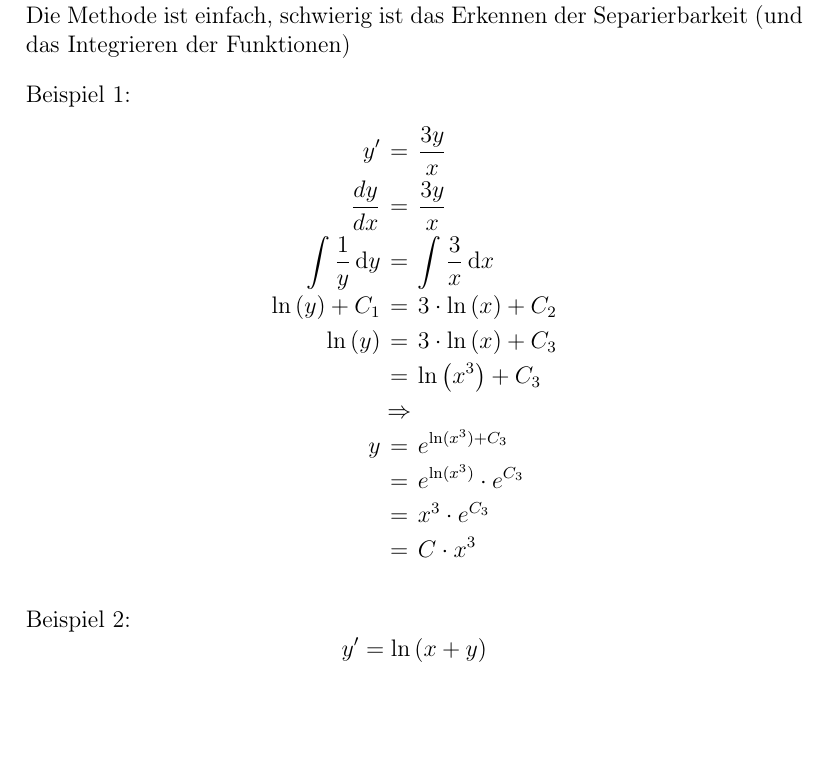
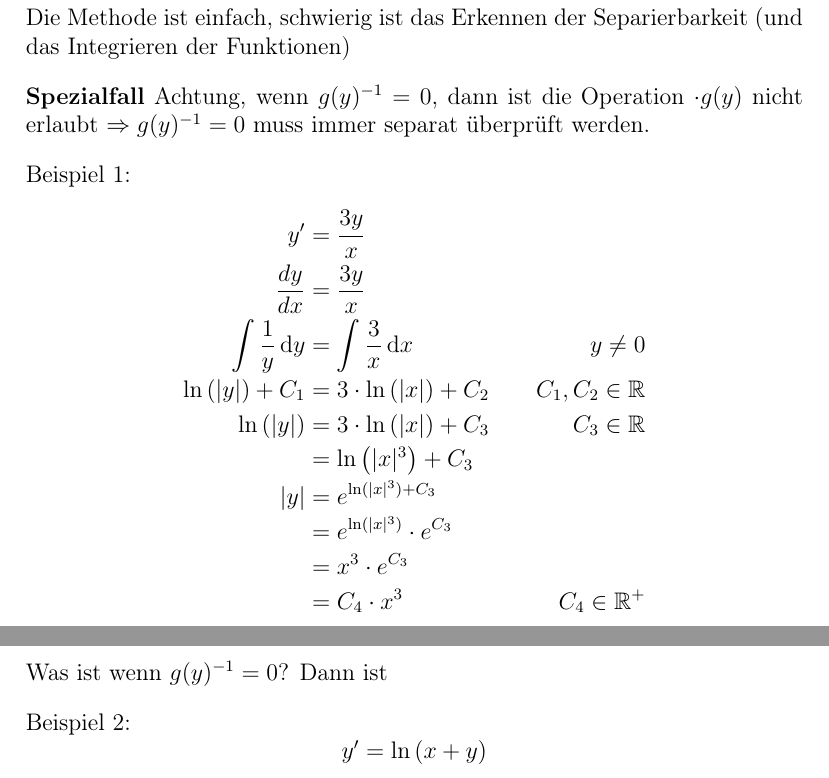
Before and after one commit to shaerdi/DWWSkript, a LaTeX document (DWW_Skript.tex, which reads Chapters/kapitel2.tex): part of page 16 of 31 before the commit and two parts of pages 16 and 17 of 31 after it, the two joined at a grey line, cut so that both start at the same text, the shorter picture padded with empty space. Compiled offline with pdfLaTeX; a LaTeX package or settings file that is missing is left out.

Commit message:
corrected absolute value

```diff
--- a/Chapters/kapitel2.tex
+++ b/Chapters/kapitel2.tex
@@ -52,20 +52,25 @@ und ausrechnen\ldots\\
 Die Methode ist einfach, schwierig ist das Erkennen der Separierbarkeit (und
 das Integrieren der Funktionen)
 
+\bsp{Spezialfall}
+Achtung, wenn $g(y)^{-1}=0$, dann ist die Operation $\cdot g(y)$ nicht erlaubt
+$\Rightarrow g(y)^{-1}=0$ muss immer separat überprüft werden.
+
 Beispiel 1:
-\begin{eqnarr}
-    y' &=& \frac{3y}{x}\\
-    \frac{dy}{dx} &=& \frac{3y}{x}\\
-    \int\frac{1}{y} \dd{y}&=& \int\frac{3}{x}\dd{x}\\
-    \ln\left( y \right) + C_1 &=& 3\cdot\ln\left( x \right)+C_2\\
-    \ln\left( y \right) &=& 3\cdot\ln\left( x \right)+C_3\\
-    &=& \ln\left( x^3 \right)+C_3\\
-    &\Rightarrow& \\
-    y &=&  e^{\ln(x^3)+C_3}\\
-    &=&  e^{\ln(x^3)}\cdot e^{C_3}\\
-    &=&  x^3 \cdot e^{C_3}\\
-    &=& C \cdot x^3
-\end{eqnarr}
+\begin{IEEEeqnarray*}{rClr}
+    y' &=& \frac{3y}{x}&\\
+    \frac{dy}{dx} &=& \frac{3y}{x}&\\
+    \int\frac{1}{y} \dd{y}&=& \int\frac{3}{x}\dd{x}& y\neq 0\\
+    \ln\left( |y| \right) + C_1 &=& 3\cdot\ln\left( |x| \right)+C_2&
+    \hspace{2em}C_1,C_2\in\mathbb{R}\\
+    \ln\left( |y| \right) &=& 3\cdot\ln\left( |x| \right)+C_3&C_3\in\mathbb{R}\\
+    &=& \ln\left( |x|^3 \right)+C_3&\\
+    |y| &=&  e^{\ln(|x|^3)+C_3}&\\
+    &=&  e^{\ln(|x|^3)}\cdot e^{C_3}&\\
+    &=&  x^3 \cdot e^{C_3}&\\
+    &=& C_4 \cdot x^3&C_4\in\mathbb{R}^+\\
+\end{IEEEeqnarray*}
+Was ist wenn $g(y)^{-1}=0$? Dann ist
 
 Beispiel 2:
 \begin{equation*}
```
Also changed, not shown: Chapters/kapitel2.tex (2 more changed lines).
